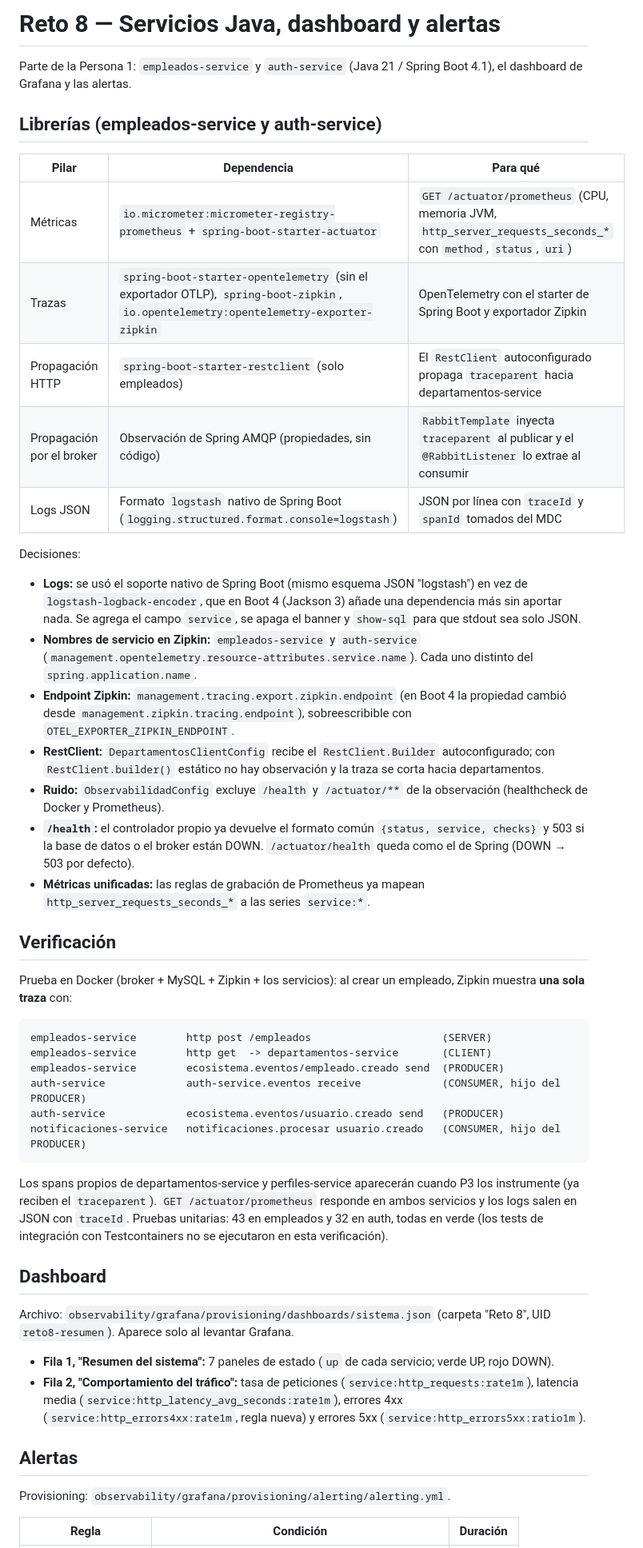
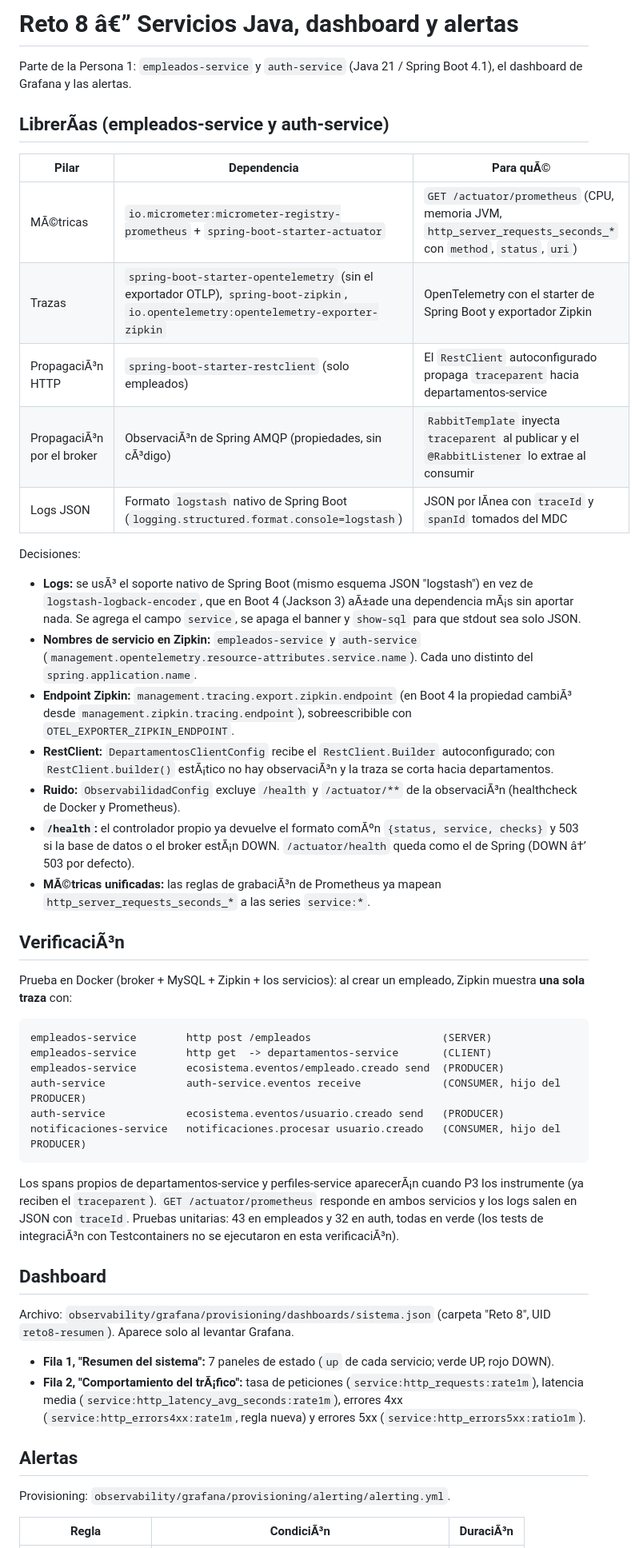
Before and after one commit to JeffersonRodriguezV/Proyecto-Microservicios, a Markdown page: docs/observabilidad-java-dashboard-alertas.md, the part around one of its changes. Shown at 80% size. Rendered like a GitHub page.

````diff
--- a/docs/observabilidad-java-dashboard-alertas.md
+++ b/docs/observabilidad-java-dashboard-alertas.md
@@ -1,27 +1,27 @@
-# Reto 8 — Servicios Java, dashboard y alertas
+# Reto 8 â€” Servicios Java, dashboard y alertas
 
 Parte de la Persona 1: `empleados-service` y `auth-service` (Java 21 / Spring Boot 4.1), el dashboard de Grafana y las alertas.
 
-## Librerías (empleados-service y auth-service)
+## LibrerÃ­as (empleados-service y auth-service)
 
-| Pilar | Dependencia | Para qué |
+| Pilar | Dependencia | Para quÃ© |
 |---|---|---|
-| Métricas | `io.micrometer:micrometer-registry-prometheus` + `spring-boot-starter-actuator` | `GET /actuator/prometheus` (CPU, memoria JVM, `http_server_requests_seconds_*` con `method`, `status`, `uri`) |
+| MÃ©tricas | `io.micrometer:micrometer-registry-prometheus` + `spring-boot-starter-actuator` | `GET /actuator/prometheus` (CPU, memoria JVM, `http_server_requests_seconds_*` con `method`, `status`, `uri`) |
 | Trazas | `spring-boot-starter-opentelemetry` (sin el exportador OTLP), `spring-boot-zipkin`, `io.opentelemetry:opentelemetry-exporter-zipkin` | OpenTelemetry con el starter de Spring Boot y exportador Zipkin |
-| Propagación HTTP | `spring-boot-starter-restclient` (solo empleados) | El `RestClient` autoconfigurado propaga `traceparent` hacia departamentos-service |
-| Propagación por el broker | Observación de Spring AMQP (propiedades, sin código) | `RabbitTemplate` inyecta `traceparent` al publicar y el `@RabbitListener` lo extrae al consumir |
-| Logs JSON | Formato `logstash` nativo de Spring Boot (`logging.structured.format.console=logstash`) | JSON por línea con `traceId` y `spanId` tomados del MDC |
+| PropagaciÃ³n HTTP | `spring-boot-starter-restclient` (solo empleados) | El `RestClient` autoconfigurado propaga `traceparent` hacia departamentos-service |
+| PropagaciÃ³n por el broker | ObservaciÃ³n de Spring AMQP (propiedades, sin cÃ³digo) | `RabbitTemplate` inyecta `traceparent` al publicar y el `@RabbitListener` lo extrae al consumir |
+| Logs JSON | Formato `logstash` nativo de Spring Boot (`logging.structured.format.console=logstash`) | JSON por lÃ­nea con `traceId` y `spanId` tomados del MDC |
 
 Decisiones:
-- **Logs:** se usó el soporte nativo de Spring Boot (mismo esquema JSON "logstash") en vez de `logstash-logback-encoder`, que en Boot 4 (Jackson 3) añade una dependencia más sin aportar nada. Se agrega el campo `service`, se apaga el banner y `show-sql` para que stdout sea solo JSON.
+- **Logs:** se usÃ³ el soporte nativo de Spring Boot (mismo esquema JSON "logstash") en vez de `logstash-logback-encoder`, que en Boot 4 (Jackson 3) aÃ±ade una dependencia mÃ¡s sin aportar nada. Se agrega el campo `service`, se apaga el banner y `show-sql` para que stdout sea solo JSON.
 - **Nombres de servicio en Zipkin:** `empleados-service` y `auth-service` (`management.opentelemetry.resource-attributes.service.name`). Cada uno distinto del `spring.application.name`.
-- **Endpoint Zipkin:** `management.tracing.export.zipkin.endpoint` (en Boot 4 la propiedad cambió desde `management.zipkin.tracing.endpoint`), sobreescribible con `OTEL_EXPORTER_ZIPKIN_ENDPOINT`.
-- **RestClient:** `DepartamentosClientConfig` recibe el `RestClient.Builder` autoconfigurado; con `RestClient.builder()` estático no hay observación y la traza se corta hacia departamentos.
-- **Ruido:** `ObservabilidadConfig` excluye `/health` y `/actuator/**` de la observación (healthcheck de Docker y Prometheus).
-- **`/health`:** el controlador propio ya devuelve el formato común `{status, service, checks}` y 503 si la base de datos o el broker están DOWN. `/actuator/health` queda como el de Spring (DOWN → 503 por defecto).
-- **Métricas unificadas:** las reglas de grabación de Prometheus ya mapean `http_server_requests_seconds_*` a las series `service:*`.
+- **Endpoint Zipkin:** `management.tracing.export.zipkin.endpoint` (en Boot 4 la propiedad cambiÃ³ desde `management.zipkin.tracing.endpoint`), sobreescribible con `OTEL_EXPORTER_ZIPKIN_ENDPOINT`.
+- **RestClient:** `DepartamentosClientConfig` recibe el `RestClient.Builder` autoconfigurado; con `RestClient.builder()` estÃ¡tico no hay observaciÃ³n y la traza se corta hacia departamentos.
+- **Ruido:** `ObservabilidadConfig` excluye `/health` y `/actuator/**` de la observaciÃ³n (healthcheck de Docker y Prometheus).
+- **`/health`:** el controlador propio ya devuelve el formato comÃºn `{status, service, checks}` y 503 si la base de datos o el broker estÃ¡n DOWN. `/actuator/health` queda como el de Spring (DOWN â†’ 503 por defecto).
+- **MÃ©tricas unificadas:** las reglas de grabaciÃ³n de Prometheus ya mapean `http_server_requests_seconds_*` a las series `service:*`.
 
-## Verificación
+## VerificaciÃ³n
 
 Prueba en Docker (broker + MySQL + Zipkin + los servicios): al crear un empleado, Zipkin muestra **una sola traza** con:
 
@@ -34,18 +34,18 @@ auth-service             ecosistema.eventos/usuario.creado send   (PRODUCER)
 notificaciones-service   notificaciones.procesar usuario.creado   (CONSUMER, hijo del PRODUCER)
 ```
 
-Los spans propios de departamentos-service y perfiles-service aparecerán cuando P3 los instrumente (ya reciben el `traceparent`). `GET /actuator/prometheus` responde en ambos servicios y los logs salen en JSON con `traceId`. Pruebas unitarias: 43 en empleados y 32 en auth, todas en verde (los tests de integración con Testcontainers no se ejecutaron en esta verificación).
+Los spans propios de departamentos-service y perfiles-service aparecerÃ¡n cuando P3 los instrumente (ya reciben el `traceparent`). `GET /actuator/prometheus` responde en ambos servicios y los logs salen en JSON con `traceId`. Pruebas unitarias: 43 en empleados y 32 en auth, todas en verde (los tests de integraciÃ³n con Testcontainers no se ejecutaron en esta verificaciÃ³n).
 
 ## Dashboard
 
 Archivo: `observability/grafana/provisioning/dashboards/sistema.json` (carpeta "Reto 8", UID `reto8-resumen`). Aparece solo al levantar Grafana.
 
 - **Fila 1, "Resumen del sistema":** 7 paneles de estado (`up` de cada servicio; verde UP, rojo DOWN).
-- **Fila 2, "Comportamiento del tráfico":** tasa de peticiones (`service:http_requests:rate1m`), latencia media (`service:http_latency_avg_seconds:rate1m`), errores 4xx (`service:http_errors4xx:rate1m`, regla nueva) y errores 5xx (`service:http_errors5xx:ratio1m`).
+- **Fila 2, "Comportamiento del trÃ¡fico":** tasa de peticiones (`service:http_requests:rate1m`), latencia media (`service:http_latency_avg_seconds:rate1m`), errores 4xx (`service:http_errors4xx:rate1m`, regla nueva) y errores 5xx (`service:http_errors5xx:ratio1m`).
 
 ## Alertas
 
 Provisioning: `observability/grafana/provisioning/alerting/alerting.yml`.
 
-| Regla | Condición | Duración |
+| Regla | CondiciÃ³n | DuraciÃ³n |
 |---|---|---|
````
Also changed, not shown: other parts of docs/observabilidad-java-dashboard-alertas.md (+22 -6 lines), docs/img/p1-alerta-discord.png (added), docs/img/p1-dashboard.png (added), docs/img/p1-logql.png (added), 1 other file.
